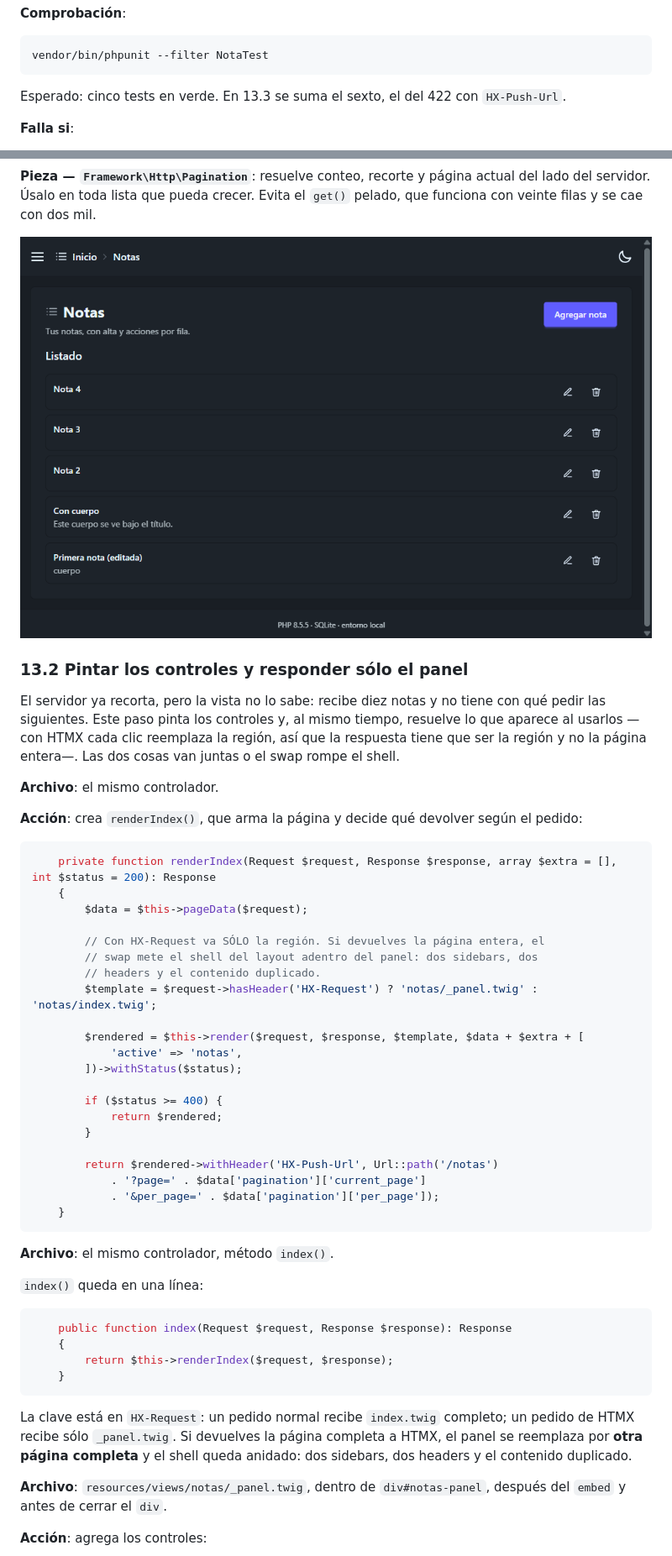
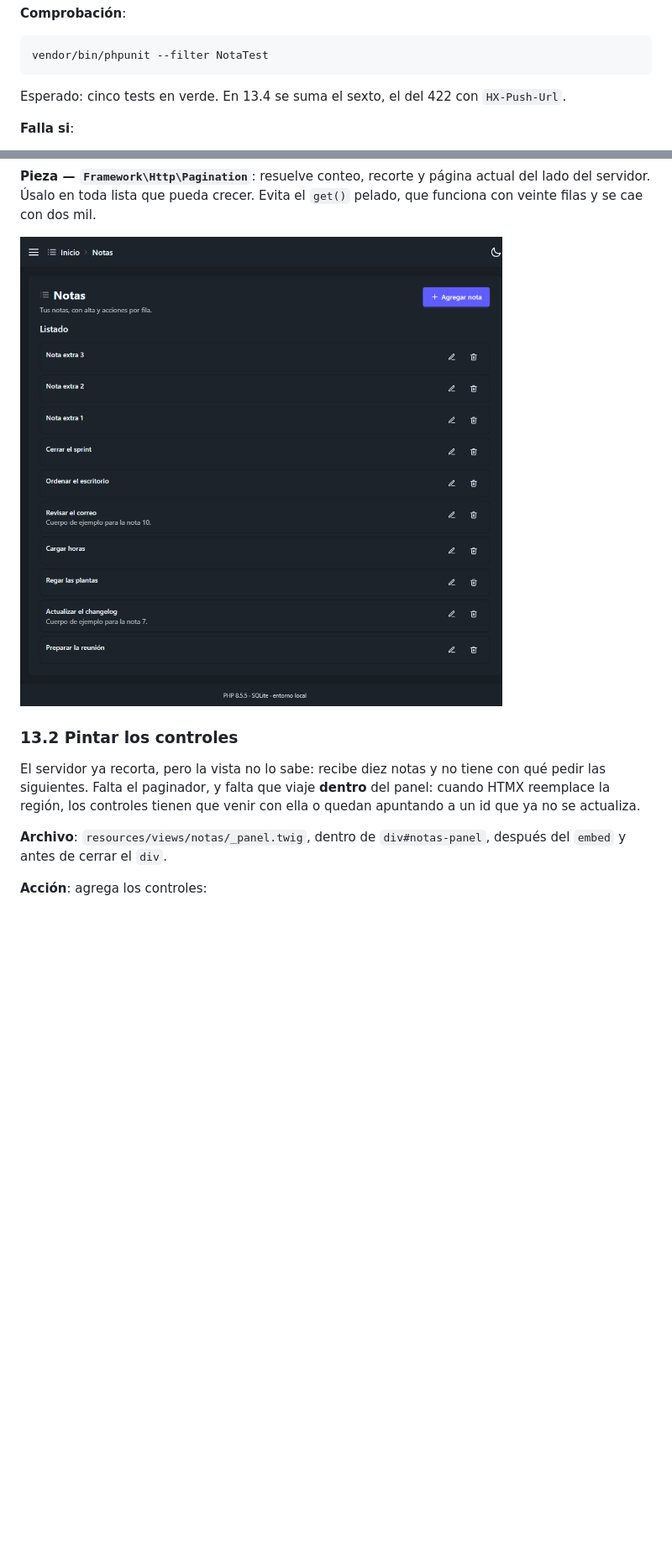
Before and after one commit to szchmausser/slim4-homemade-framework, a Markdown page: tutorial-crud.md, 2 parts joined by grey strips. Shown at 84% size. Rendered like a GitHub page; pictures changed too: tutorial-crud-images/13-1-pagina-2-sin-controles.png (added), tutorial-crud-images/13-1-pagina-2.png (deleted); blank space fills up the shorter version.

````diff
--- a/tutorial-crud.md
+++ b/tutorial-crud.md
@@ -2371,7 +2371,7 @@ final class NotaTest extends HttpTestCase
 vendor/bin/phpunit --filter NotaTest
 ```
 
-Esperado: cinco tests en verde. En 13.3 se suma el sexto, el del 422 con `HX-Push-Url`.
+Esperado: cinco tests en verde. En 13.4 se suma el sexto, el del 422 con `HX-Push-Url`.
 
 **Falla si**:
 
@@ -2739,57 +2739,13 @@ están, y la única forma de cambiar de página es escribir la query a mano.
 Úsalo en toda lista que pueda crecer. Evita el `get()` pelado, que funciona con veinte filas y se cae
 con dos mil.
 
-![La página 2 pedida a mano: el servidor ya recorta](tutorial-crud-images/13-1-pagina-2.png)
-
-### 13.2 Pintar los controles y responder sólo el panel
+![La página 2 pedida a mano: diez filas y todavía sin controles](tutorial-crud-images/13-1-pagina-2-sin-controles.png)
+
+### 13.2 Pintar los controles
 
 El servidor ya recorta, pero la vista no lo sabe: recibe diez notas y no tiene con qué pedir las
-siguientes. Este paso pinta los controles y, al mismo tiempo, resuelve lo que aparece al usarlos —con
-HTMX cada clic reemplaza la región, así que la respuesta tiene que ser la región y no la página entera—.
-Las dos cosas van juntas o el swap rompe el shell.
-
-**Archivo**: el mismo controlador.
-
-**Acción**: crea `renderIndex()`, que arma la página y decide qué devolver según el pedido:
-
-```php
-    private function renderIndex(Request $request, Response $response, array $extra = [], int $status = 200): Response
-    {
-        $data = $this->pageData($request);
-
-        // Con HX-Request va SÓLO la región. Si devuelves la página entera, el
-        // swap mete el shell del layout adentro del panel: dos sidebars, dos
-        // headers y el contenido duplicado.
-        $template = $request->hasHeader('HX-Request') ? 'notas/_panel.twig' : 'notas/index.twig';
-
-        $rendered = $this->render($request, $response, $template, $data + $extra + [
-            'active' => 'notas',
-        ])->withStatus($status);
-
-        if ($status >= 400) {
-            return $rendered;
-        }
-
-        return $rendered->withHeader('HX-Push-Url', Url::path('/notas')
-            . '?page=' . $data['pagination']['current_page']
-            . '&per_page=' . $data['pagination']['per_page']);
-    }
-```
-
-**Archivo**: el mismo controlador, método `index()`.
-
-`index()` queda en una línea:
-
-```php
-    public function index(Request $request, Response $response): Response
-    {
-        return $this->renderIndex($request, $response);
-    }
-```
-
-La clave está en `HX-Request`: un pedido normal recibe `index.twig` completo; un pedido de HTMX recibe
-sólo `_panel.twig`. Si devuelves la página completa a HTMX, el panel se reemplaza por **otra página
-completa** y el shell queda anidado: dos sidebars, dos headers y el contenido duplicado.
+siguientes. Falta el paginador, y falta que viaje **dentro** del panel: cuando HTMX reemplace la región,
+los controles tienen que venir con ella o quedan apuntando a un id que ya no se actualiza.
 
 **Archivo**: `resources/views/notas/_panel.twig`, dentro de `div#notas-panel`, después del `embed` y
 antes de cerrar el `div`.
````
Also changed, not shown: other parts of tutorial-crud.md (+83 -41 lines), tutorial-crud-images/13-2-paginacion.png (deleted), tutorial-crud-images/13-2-paginador-pagina-2.png (added), tutorial-crud-images/13-2-paginador.png (added).
